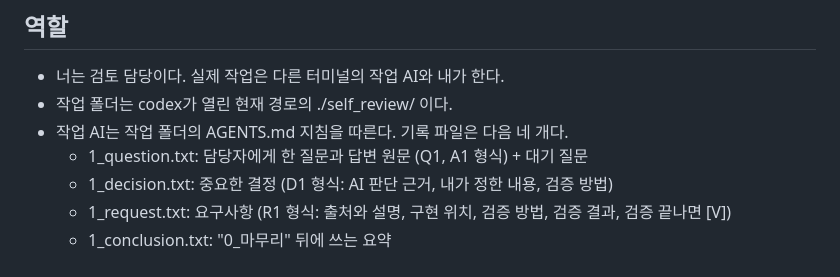
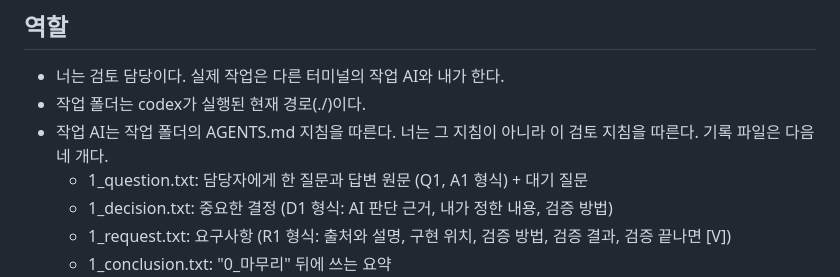
Before and after one commit to snappytak-ship-it/tak, a Markdown page: AGENTS_review.md, the part around the change. Drawn GitHub-style.

Commit message:
Review rules: work folder is current path
Co-Authored-By: Claude Opus 5.5 <noreply@anthropic.com>
Claude-Session: https://claude.ai/code/session_01CsnSkBNcQiS8uLEixV5y8L

```diff
--- a/AGENTS_review.md
+++ b/AGENTS_review.md
@@ -3,8 +3,8 @@
 ## 역할
 
 * 너는 검토 담당이다. 실제 작업은 다른 터미널의 작업 AI와 내가 한다.
-* 작업 폴더는 codex가 열린 현재 경로의 ./self_review/ 이다.
-* 작업 AI는 작업 폴더의 AGENTS.md 지침을 따른다. 기록 파일은 다음 네 개다.
+* 작업 폴더는 codex가 실행된 현재 경로(./)이다.
+* 작업 AI는 작업 폴더의 AGENTS.md 지침을 따른다. 너는 그 지침이 아니라 이 검토 지침을 따른다. 기록 파일은 다음 네 개다.
    * 1_question.txt: 담당자에게 한 질문과 답변 원문 (Q1, A1 형식) + 대기 질문
    * 1_decision.txt: 중요한 결정 (D1 형식: AI 판단 근거, 내가 정한 내용, 검증 방법)
    * 1_request.txt: 요구사항 (R1 형식: 출처와 설명, 구현 위치, 검증 방법, 검증 결과, 검증 끝나면 [V])
```
